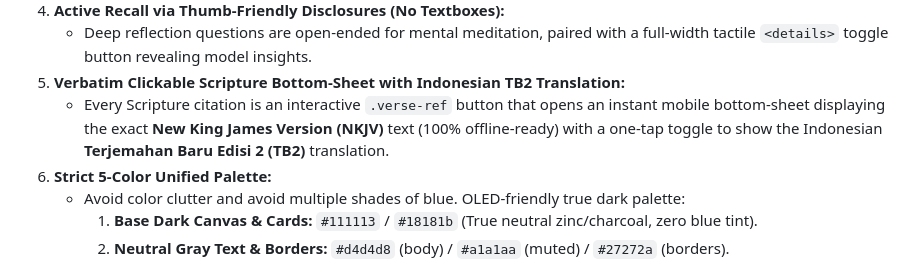
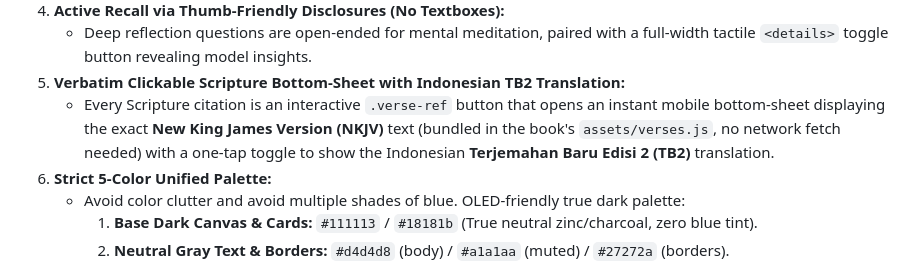
Before and after one commit to Penk13/bible-study, a Markdown page: TEMPLATE.md, the part around the change. GitHub-like rendering.

```diff
--- a/TEMPLATE.md
+++ b/TEMPLATE.md
@@ -21,7 +21,7 @@ This specification defines the universal architecture, visual standards, and aut
 4. **Active Recall via Thumb-Friendly Disclosures (No Textboxes):**
    * Deep reflection questions are open-ended for mental meditation, paired with a full-width tactile `<details>` toggle button revealing model insights.
 5. **Verbatim Clickable Scripture Bottom-Sheet with Indonesian TB2 Translation:**
-   * Every Scripture citation is an interactive `.verse-ref` button that opens an instant mobile bottom-sheet displaying the exact **New King James Version (NKJV)** text (100% offline-ready) with a one-tap toggle to show the Indonesian **Terjemahan Baru Edisi 2 (TB2)** translation.
+   * Every Scripture citation is an interactive `.verse-ref` button that opens an instant mobile bottom-sheet displaying the exact **New King James Version (NKJV)** text (bundled in the book's `assets/verses.js`, no network fetch needed) with a one-tap toggle to show the Indonesian **Terjemahan Baru Edisi 2 (TB2)** translation.
 6. **Strict 5-Color Unified Palette:**
    * Avoid color clutter and avoid multiple shades of blue. OLED-friendly true dark palette:
      1. **Base Dark Canvas & Cards:** `#111113` / `#18181b` (True neutral zinc/charcoal, zero blue tint).
```
Also changed, not shown: README.md (+4 -4 lines).
